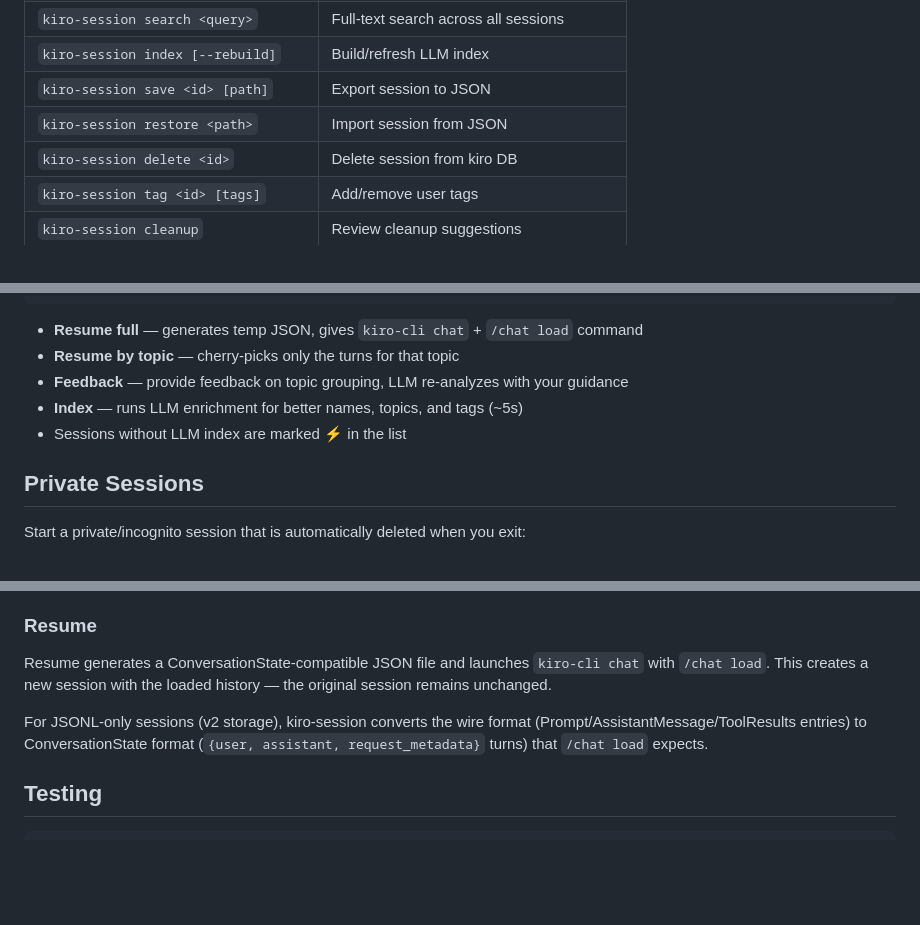
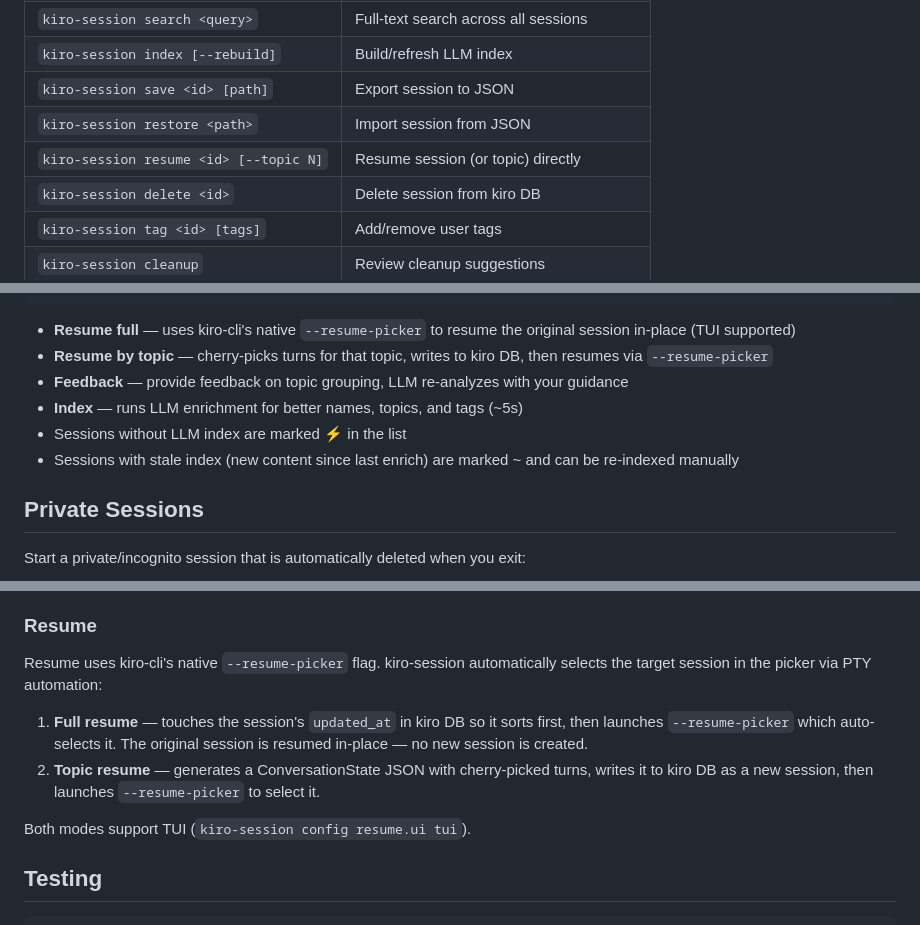
Before and after one commit to BoosterY/kiro-session, a Markdown page: README.md, 3 parts joined by grey strips. GitHub-like rendering; blank space fills up the shorter version.

Commit message:
docs: update README and SKILL for resume-picker, half-enrich, list format

````diff
--- a/README.md
+++ b/README.md
@@ -51,6 +51,7 @@ kiro-session private                  # start a private session
 | `kiro-session index [--rebuild]` | Build/refresh LLM index |
 | `kiro-session save <id> [path]` | Export session to JSON |
 | `kiro-session restore <path>` | Import session from JSON |
+| `kiro-session resume <id> [--topic N]` | Resume session (or topic) directly |
 | `kiro-session delete <id>` | Delete session from kiro DB |
 | `kiro-session tag <id> [tags]` | Add/remove user tags |
 | `kiro-session cleanup` | Review cleanup suggestions |
@@ -110,11 +111,12 @@ Topics (3):
   [b] Back    [q] Quit
 ```
 
-- **Resume full** — generates temp JSON, gives `kiro-cli chat` + `/chat load` command
-- **Resume by topic** — cherry-picks only the turns for that topic
+- **Resume full** — uses kiro-cli's native `--resume-picker` to resume the original session in-place (TUI supported)
+- **Resume by topic** — cherry-picks turns for that topic, writes to kiro DB, then resumes via `--resume-picker`
 - **Feedback** — provide feedback on topic grouping, LLM re-analyzes with your guidance
 - **Index** — runs LLM enrichment for better names, topics, and tags (~5s)
 - Sessions without LLM index are marked ⚡ in the list
+- Sessions with stale index (new content since last enrich) are marked ~ and can be re-indexed manually
 
 ## Private Sessions
 
@@ -172,9 +174,12 @@ kiro-session reads both and converts them to a unified ConversationState format.
 
 ### Resume
 
-Resume generates a ConversationState-compatible JSON file and launches `kiro-cli chat` with `/chat load`. This creates a new session with the loaded history — the original session remains unchanged.
+Resume uses kiro-cli's native `--resume-picker` flag. kiro-session automatically selects the target session in the picker via PTY automation:
 
-For JSONL-only sessions (v2 storage), kiro-session converts the wire format (Prompt/AssistantMessage/ToolResults entries) to ConversationState format (`{user, assistant, request_metadata}` turns) that `/chat load` expects.
+1. **Full resume** — touches the session's `updated_at` in kiro DB so it sorts first, then launches `--resume-picker` which auto-selects it. The original session is resumed in-place — no new session is created.
+2. **Topic resume** — generates a ConversationState JSON with cherry-picked turns, writes it to kiro DB as a new session, then launches `--resume-picker` to select it.
+
+Both modes support TUI (`kiro-session config resume.ui tui`).
 
 ## Testing
 
````
Also changed, not shown: other parts of README.md (+1 -0 lines), SKILL.md (+3 -0 lines).
